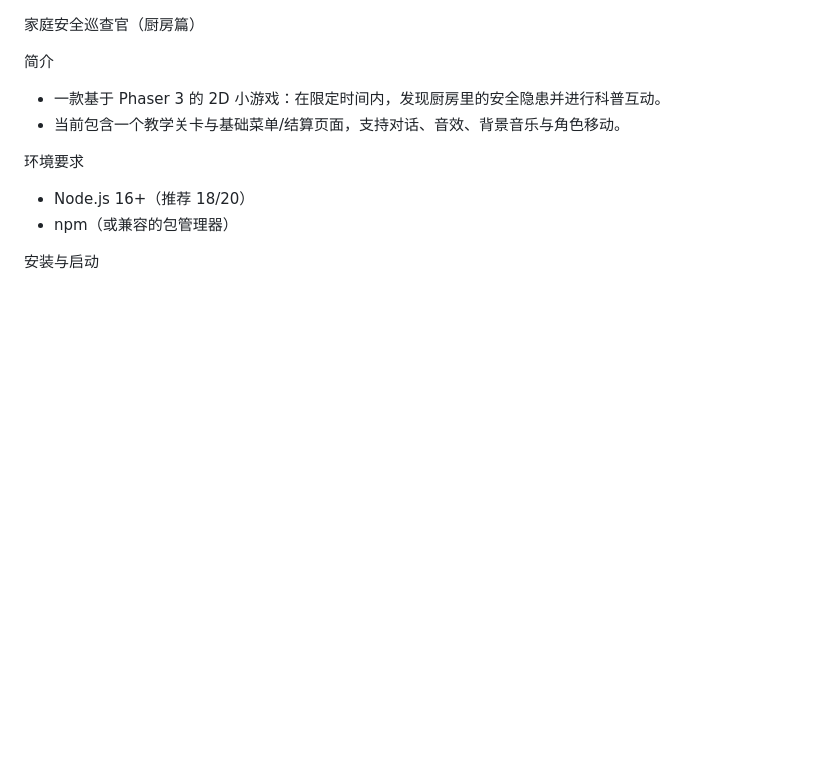
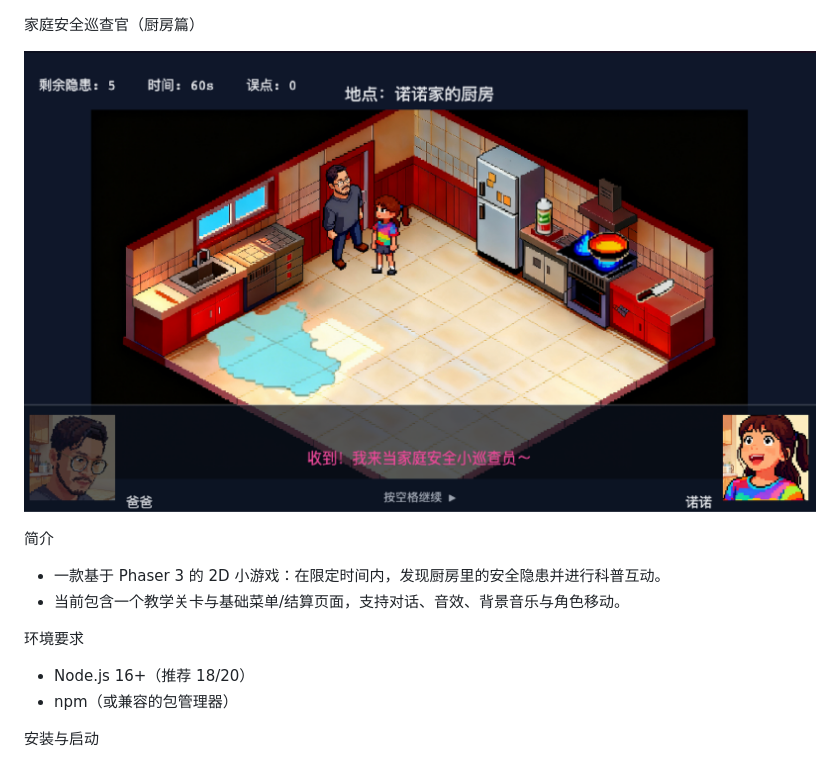
Before and after one commit to jay7n/bella-2025-om-contest-house-safe-ai-game, a Markdown page: README.md, the part around the change. Rendered like a GitHub page; pictures changed too: game-demo.png (added); blank space fills up the shorter version.

Commit message:
add game-demo.png in readme

```diff
--- a/README.md
+++ b/README.md
@@ -1,4 +1,6 @@
 家庭安全巡查官（厨房篇）
+
+![game-demo](./game-demo.png)
 
 简介
 - 一款基于 Phaser 3 的 2D 小游戏：在限定时间内，发现厨房里的安全隐患并进行科普互动。
```
